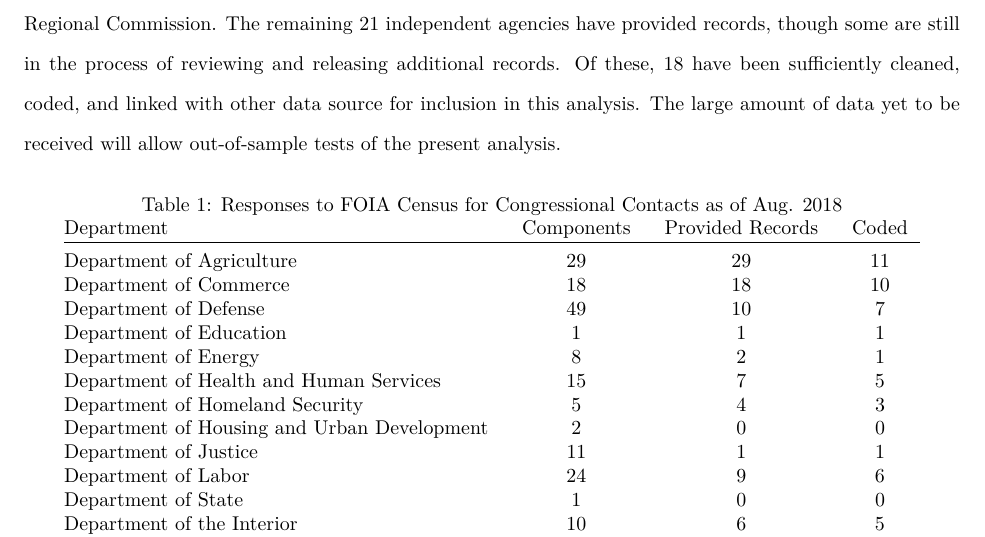
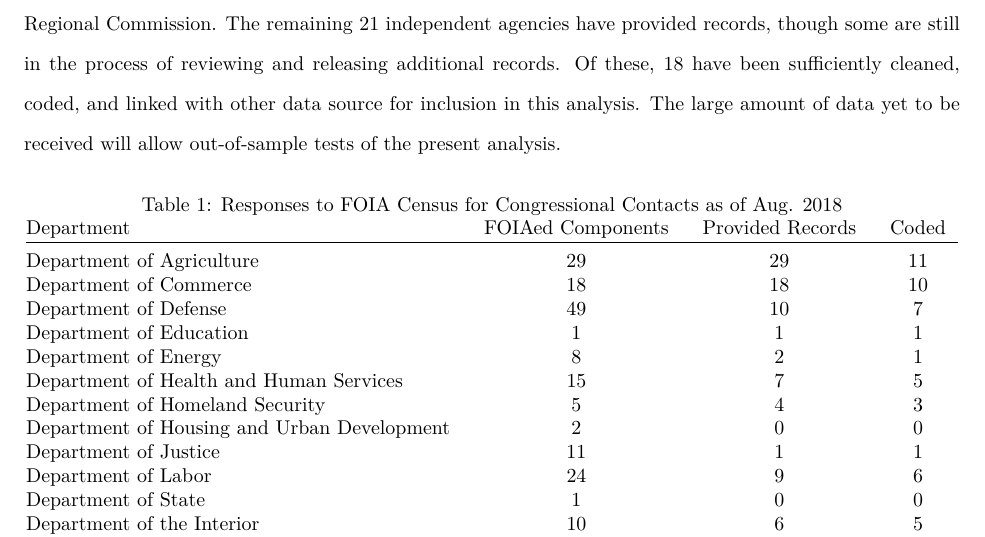
Before and after one commit to judgelord/correspondence, a LaTeX paper (APSA2018.tex): part of page 8 of 18, cut so that both start at the same text. Compiled offline with pdfLaTeX.

Commit message:
table headers

```diff
--- a/APSA2018.tex
+++ b/APSA2018.tex
@@ -185,7 +185,7 @@ As of August 2018, all departments except for the State Department and Departmen
 \begin{tabular}{@{\extracolsep{5pt}} lccc}
 %\\[-1.8ex]\hline
 %\hline \\[-1.8ex]
-Department & Components & Provided Records & Coded \\
+Department & FOIAed Components & Provided Records & Coded \\
 \hline \\[-1.8ex]
 Department of Agriculture & 29 & 29 & 11 \\
 Department of Commerce & 18 & 18 & 10 \\
```
Also changed, not shown: APSA2018.tex (2 more changed lines).
